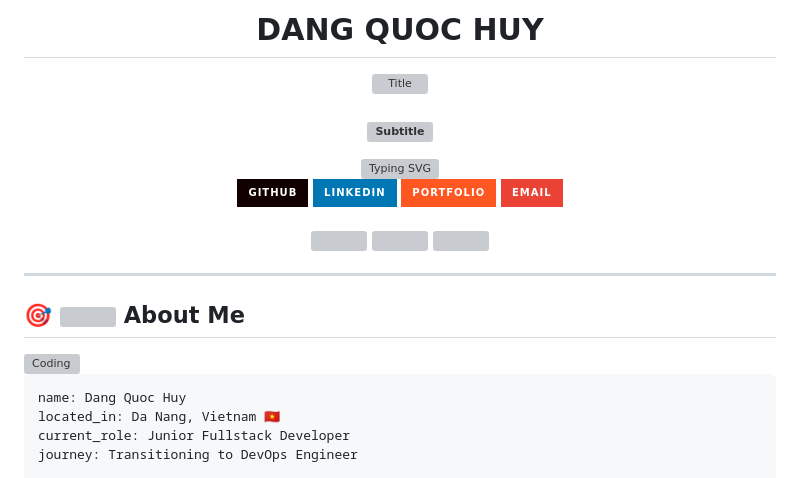
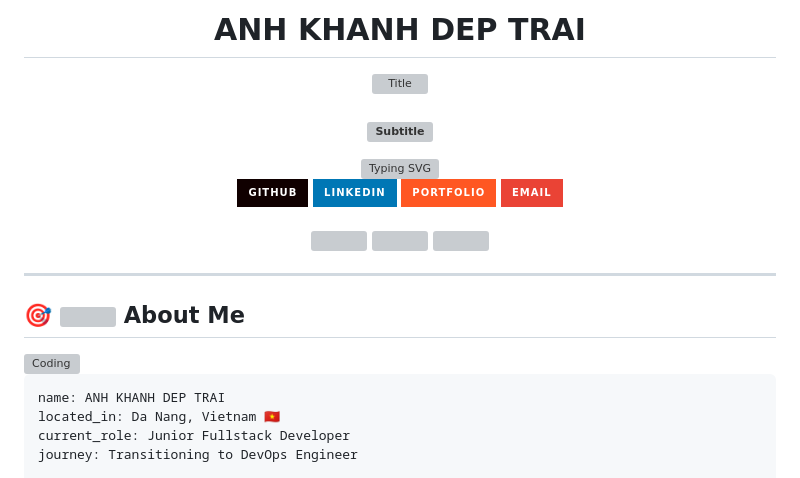
Before and after one commit to anhkhanhdeptrai/anhkhanhdeptrai, a Markdown page: README.md, the part around the change printed below. Drawn GitHub-style; badges without logos; grey boxes are pictures that could not be loaded.

````diff
--- a/README.md
+++ b/README.md
@@ -1,4 +1,4 @@
-# <div align="center">DANG QUOC HUY</div>
+# <div align="center">ANH KHANH DEP TRAI</div>
 
 <div align="center">
   <img src="https://readme-typing-svg.demolab.com?font=JetBrains+Mono&weight=800&size=80&duration=3000&pause=1000&color=10B981,6366F1&background=FFFFFF00&center=true&vCenter=true&width=1000&height=100&lines=FULLSTACK+%E2%80%A2+DEVOPS" alt="Title" />
@@ -39,7 +39,7 @@
 <img align="right" alt="Coding" width="400" src="https://raw.githubusercontent.com/devSouvik/devSouvik/master/gif3.gif">
 
 ```yaml
-name: Dang Quoc Huy
+name: ANH KHANH DEP TRAI
 located_in: Da Nang, Vietnam 🇻🇳
 current_role: Junior Fullstack Developer
 journey: Transitioning to DevOps Engineer
````
Also changed, not shown: other parts of README.md (+2 -2 lines).
